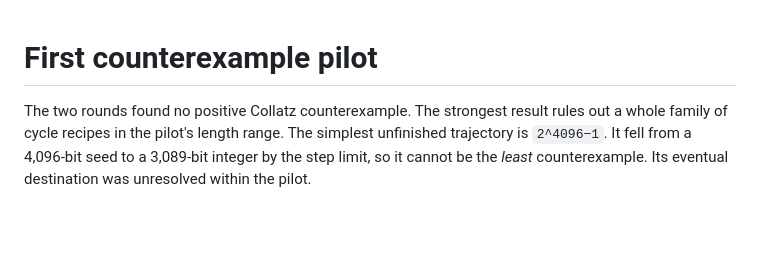
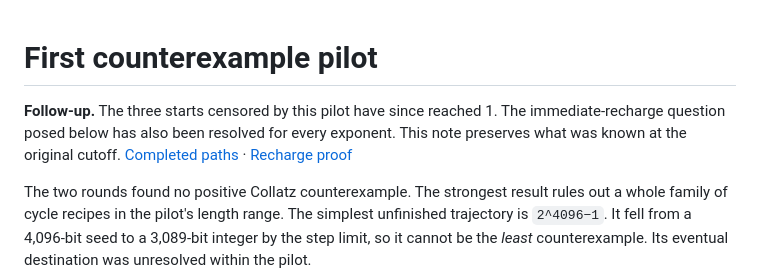
Before and after one commit to grumm1728/collatz-attempt, a Markdown page: research/pilot.md, the part around the change. Drawn GitHub-style; blank space fills up the shorter version.

```diff
--- a/research/pilot.md
+++ b/research/pilot.md
@@ -1,4 +1,6 @@
 # First counterexample pilot
+
+**Follow-up.** The three starts censored by this pilot have since reached 1. The immediate-recharge question posed below has also been resolved for every exponent. This note preserves what was known at the original cutoff. [Completed paths](continuation.md) · [Recharge proof](recharge.md)
 
 The two rounds found no positive Collatz counterexample. The strongest result rules out a whole family of cycle recipes in the pilot's length range. The simplest unfinished trajectory is `2^4096−1`. It fell from a 4,096-bit seed to a 3,089-bit integer by the step limit, so it cannot be the *least* counterexample. Its eventual destination was unresolved within the pilot.
 
```
Also changed, not shown: README.md (+3 -1 lines), figures/README.md (+8 -1 lines), research/continuation.md (added, +23 -0 lines), research/recharge.md (added, +66 -0 lines), figures/completed-paths.png (added), 7 other files.
